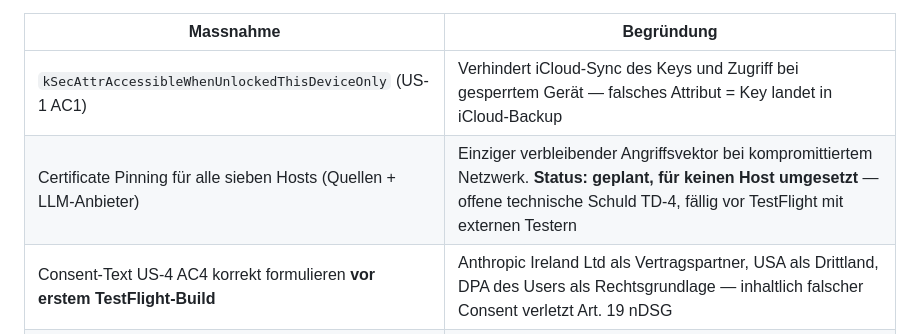
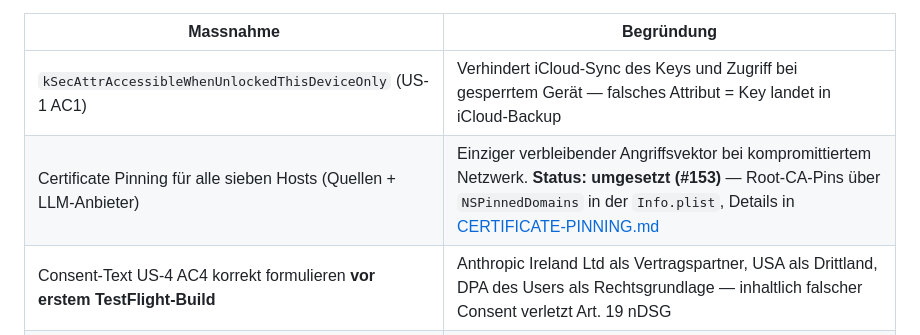
Before and after one commit to fitbuddies-cas/fitbuddy, a Markdown page: docs/REQUIREMENTS.md, the part around the change. Rendered like a GitHub page.

```diff
--- a/docs/REQUIREMENTS.md
+++ b/docs/REQUIREMENTS.md
@@ -269,7 +269,7 @@ Das Kernversprechen der App *ist* Security: «API-Keys verbleiben im iOS Keychai
 | Massnahme | Begründung |
 |---|---|
 | `kSecAttrAccessibleWhenUnlockedThisDeviceOnly` (US-1 AC1) | Verhindert iCloud-Sync des Keys und Zugriff bei gesperrtem Gerät — falsches Attribut = Key landet in iCloud-Backup |
-| Certificate Pinning für alle sieben Hosts (Quellen + LLM-Anbieter) | Einziger verbleibender Angriffsvektor bei kompromittiertem Netzwerk. **Status: geplant, für keinen Host umgesetzt** — offene technische Schuld TD-4, fällig vor TestFlight mit externen Testern |
+| Certificate Pinning für alle sieben Hosts (Quellen + LLM-Anbieter) | Einziger verbleibender Angriffsvektor bei kompromittiertem Netzwerk. **Status: umgesetzt (#153)** — Root-CA-Pins über `NSPinnedDomains` in der `Info.plist`, Details in [CERTIFICATE-PINNING.md](CERTIFICATE-PINNING.md) |
 | Consent-Text US-4 AC4 korrekt formulieren **vor erstem TestFlight-Build** | Anthropic Ireland Ltd als Vertragspartner, USA als Drittland, DPA des Users als Rechtsgrundlage — inhaltlich falscher Consent verletzt Art. 19 nDSG |
 | Consent mit Version + Timestamp im Keychain (US-4 AC5) | Versionierter Consent ist Pflicht: bei Änderung der Datenverarbeitung muss erneut eingeholt werden |
 | Kein Logging von Key-Material | Eine einzige Log-Zeile mit API-Key in einem Crash-Report reicht für eine Kompromittierung |
```
Also changed, not shown: CLAUDE.md (+1 -1 lines).
